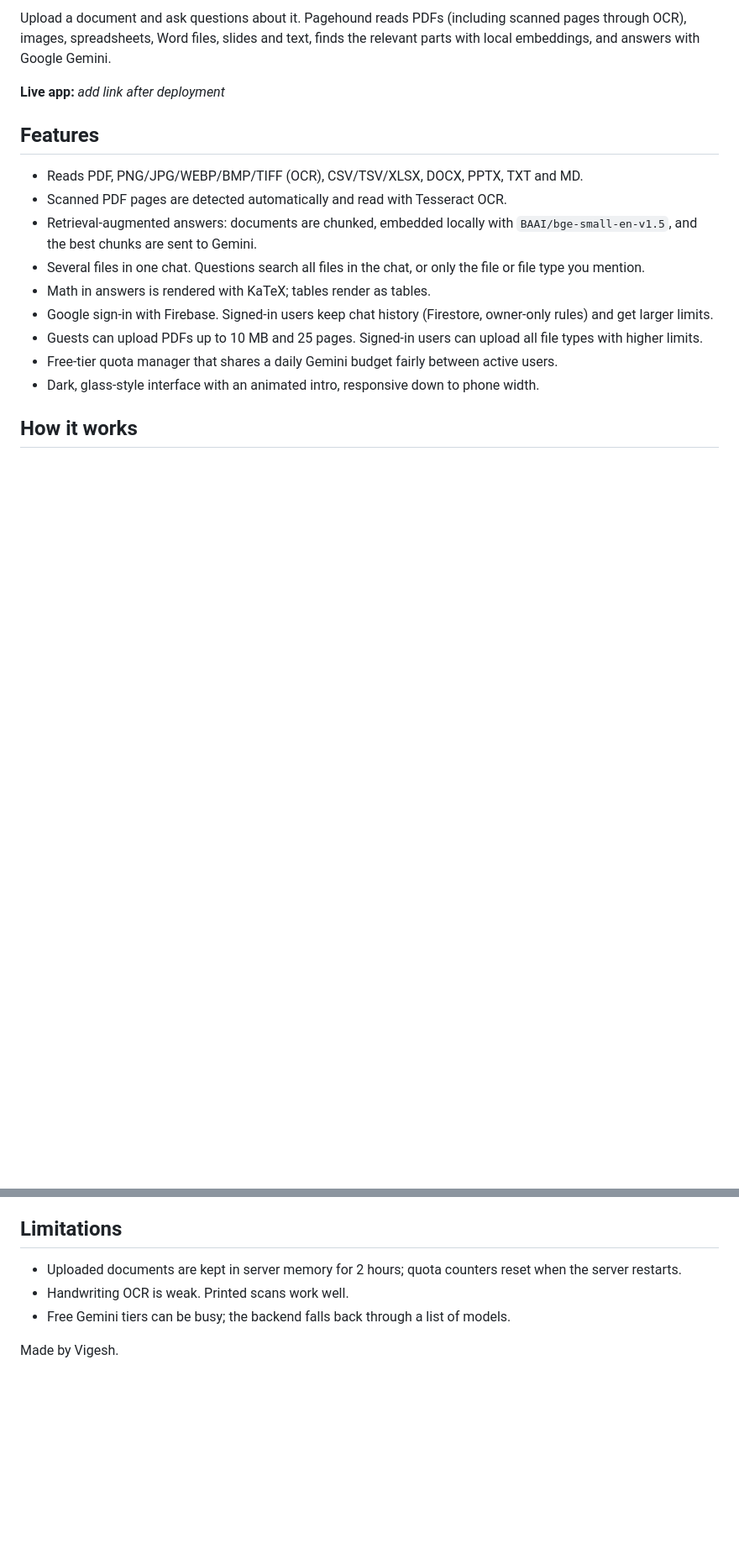
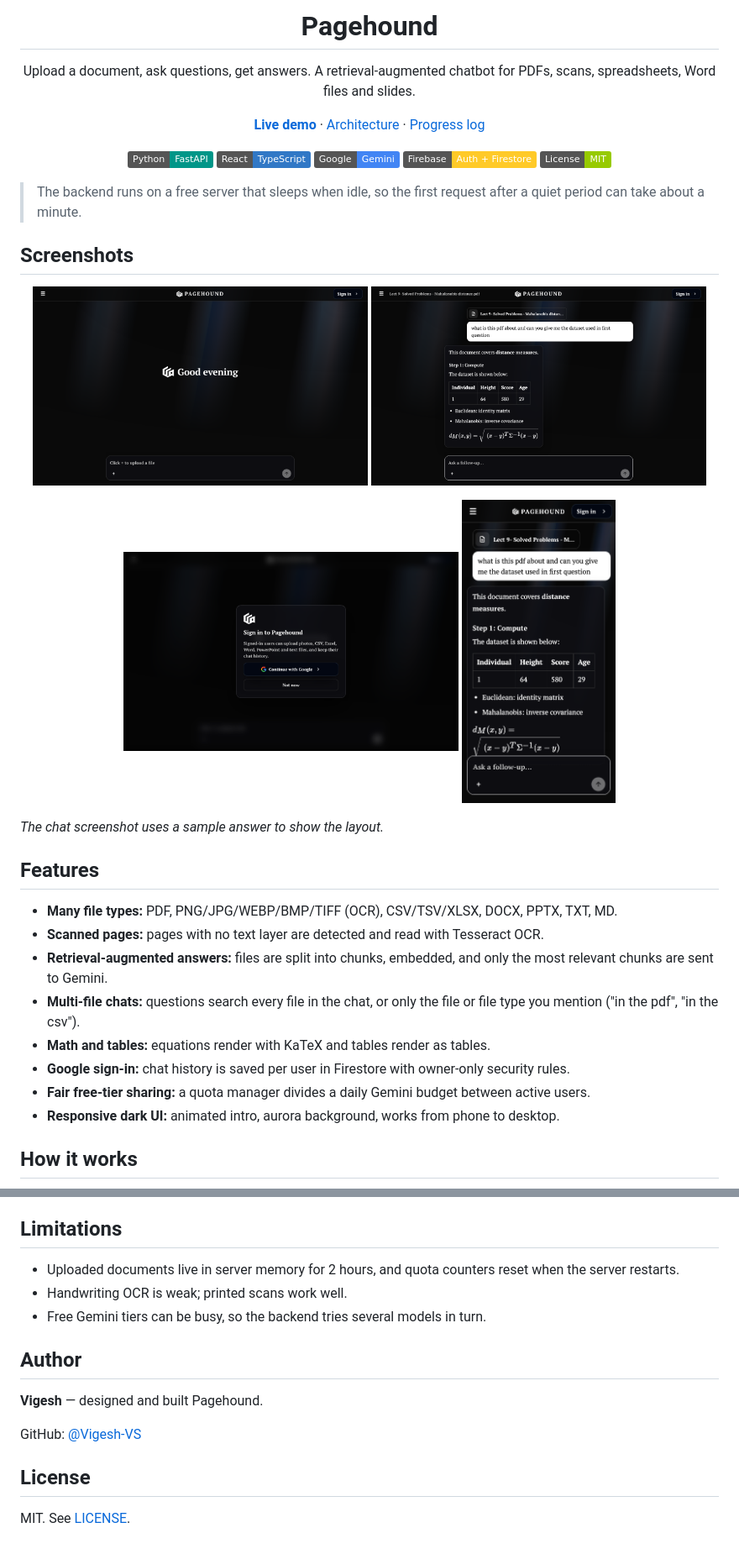
Before and after one commit to Vigesh-VS/Pagehound, a Markdown page: README.md, 2 parts joined by grey strips. Shown at 84% size. Drawn GitHub-style; pictures changed too: docs/images/chat.png (added), docs/images/home.png (added), docs/images/mobile.png (added); badges without logos; blank space fills up the shorter version.

Commit message:
docs: richer README with live link, diagrams, screenshots and license

```diff
--- a/README.md
+++ b/README.md
@@ -2,19 +4,49 @@
 
-Upload a document and ask questions about it. Pagehound reads PDFs (including scanned pages through OCR), images, spreadsheets, Word files, slides and text, finds the relevant parts with local embeddings, and answers with Google Gemini.
+<h1 align="center">Pagehound</h1>
 
-**Live app:** _add link after deployment_
+<p align="center">
+  Upload a document, ask questions, get answers. A retrieval-augmented chatbot for PDFs, scans, spreadsheets, Word files and slides.
+</p>
+
+<p align="center">
+  <a href="https://pagehound.vercel.app"><b>Live demo</b></a> ·
+  <a href="docs/ARCHITECTURE.md">Architecture</a> ·
+  <a href="docs/PROGRESS.md">Progress log</a>
+</p>
+
+<p align="center">
+  <img alt="Python" src="https://img.shields.io/badge/Python-FastAPI-009688?logo=fastapi&logoColor=white" />
+  <img alt="React" src="https://img.shields.io/badge/React-TypeScript-3178C6?logo=react&logoColor=white" />
+  <img alt="Gemini" src="https://img.shields.io/badge/Google-Gemini-4285F4?logo=google&logoColor=white" />
+  <img alt="Firebase" src="https://img.shields.io/badge/Firebase-Auth%20%2B%20Firestore-FFCA28?logo=firebase&logoColor=black" />
+  <img alt="License" src="https://img.shields.io/badge/License-MIT-green" />
+</p>
+
+> The backend runs on a free server that sleeps when idle, so the first request after a quiet period can take about a minute.
+
+## Screenshots
+
+<p align="center">
+  <img src="docs/images/home.png" alt="Home screen" width="48%" />
+  <img src="docs/images/chat.png" alt="Chat with an answer" width="48%" />
+</p>
+<p align="center">
+  <img src="docs/images/signin.png" alt="Sign-in dialog" width="48%" />
+  <img src="docs/images/mobile.png" alt="Mobile layout" width="22%" />
+</p>
+
+_The chat screenshot uses a sample answer to show the layout._
 
 ## Features
 
-- Reads PDF, PNG/JPG/WEBP/BMP/TIFF (OCR), CSV/TSV/XLSX, DOCX, PPTX, TXT and MD.
-- Scanned PDF pages are detected automatically and read with Tesseract OCR.
-- Retrieval-augmented answers: documents are chunked, embedded locally with `BAAI/bge-small-en-v1.5`, and the best chunks are sent to Gemini.
-- Several files in one chat. Questions search all files in the chat, or only the file or file type you mention.
-- Math in answers is rendered with KaTeX; tables render as tables.
-- Google sign-in with Firebase. Signed-in users keep chat history (Firestore, owner-only rules) and get larger limits.
-- Guests can upload PDFs up to 10 MB and 25 pages. Signed-in users can upload all file types with higher limits.
-- Free-tier quota manager that shares a daily Gemini budget fairly between active users.
-- Dark, glass-style interface with an animated intro, responsive down to phone width.
+- **Many file types:** PDF, PNG/JPG/WEBP/BMP/TIFF (OCR), CSV/TSV/XLSX, DOCX, PPTX, TXT, MD.
+- **Scanned pages:** pages with no text layer are detected and read with Tesseract OCR.
+- **Retrieval-augmented answers:** files are split into chunks, embedded, and only the most relevant chunks are sent to Gemini.
+- **Multi-file chats:** questions search every file in the chat, or only the file or file type you mention ("in the pdf", "in the csv").
+- **Math and tables:** equations render with KaTeX and tables render as tables.
+- **Google sign-in:** chat history is saved per user in Firestore with owner-only security rules.
+- **Fair free-tier sharing:** a quota manager divides a daily Gemini budget between active users.
+- **Responsive dark UI:** animated intro, aurora background, works from phone to desktop.
 
 ## How it works
 
@@ -68,8 +179,16 @@ Python, FastAPI, PyMuPDF, Tesseract, fastembed, NumPy, Google Gemini, React, Typ
 
 ## Limitations
 
-- Uploaded documents are kept in server memory for 2 hours; quota counters reset when the server restarts.
-- Handwriting OCR is weak. Printed scans work well.
-- Free Gemini tiers can be busy; the backend falls back through a list of models.
+- Uploaded documents live in server memory for 2 hours, and quota counters reset when the server restarts.
+- Handwriting OCR is weak; printed scans work well.
+- Free Gemini tiers can be busy, so the backend tries several models in turn.
 
-Made by Vigesh.
+## Author
+
+**Vigesh** — designed and built Pagehound.
+
+GitHub: [@Vigesh-VS](https://github.com/Vigesh-VS)
+
+## License
+
+MIT. See [LICENSE](LICENSE).
```
Also changed, not shown: other parts of README.md (+90 -9 lines), docs/PROGRESS.md (+3 -4 lines), docs/images/logo.png (added), 1 other file.
